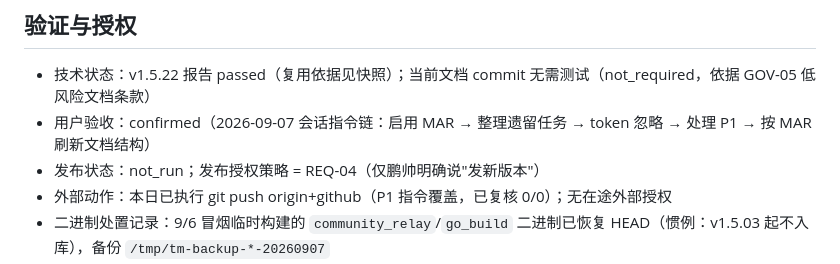
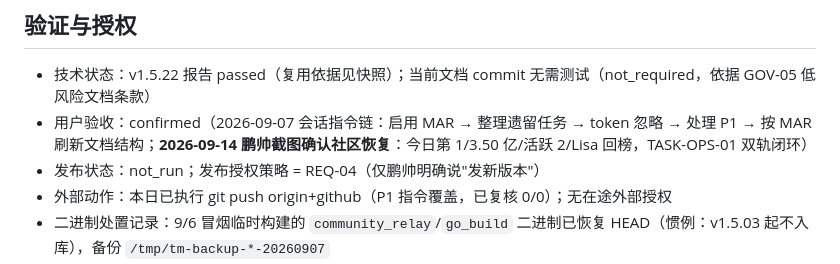
Before and after one commit to s01022953059-sys/TokenMonitor, a Markdown page: HANDOFF.md, the part around the change. GitHub-like rendering.

Commit message:
ops: TASK-OPS-01 鹏帅体验确认闭环 (社区页截图: 第1/3.50亿/活跃2)
Co-Authored-By: Claude Fable 5 <noreply@anthropic.com>

```diff
--- a/HANDOFF.md
+++ b/HANDOFF.md
@@ -39,7 +39,7 @@
 ## 验证与授权
 
 - 技术状态：v1.5.22 报告 passed（复用依据见快照）；当前文档 commit 无需测试（not_required，依据 GOV-05 低风险文档条款）
-- 用户验收：confirmed（2026-09-07 会话指令链：启用 MAR → 整理遗留任务 → token 忽略 → 处理 P1 → 按 MAR 刷新文档结构）
+- 用户验收：confirmed（2026-09-07 会话指令链：启用 MAR → 整理遗留任务 → token 忽略 → 处理 P1 → 按 MAR 刷新文档结构；**2026-09-14 鹏帅截图确认社区恢复**：今日第 1/3.50 亿/活跃 2/Lisa 回榜，TASK-OPS-01 双轨闭环）
 - 发布状态：not_run；发布授权策略 = REQ-04（仅鹏帅明确说"发新版本"）
 - 外部动作：本日已执行 git push origin+github（P1 指令覆盖，已复核 0/0）；无在途外部授权
 - 二进制处置记录：9/6 冒烟临时构建的 `community_relay`/`go_build` 二进制已恢复 HEAD（惯例：v1.5.03 起不入库），备份 `/tmp/tm-backup-*-20260907`
```
